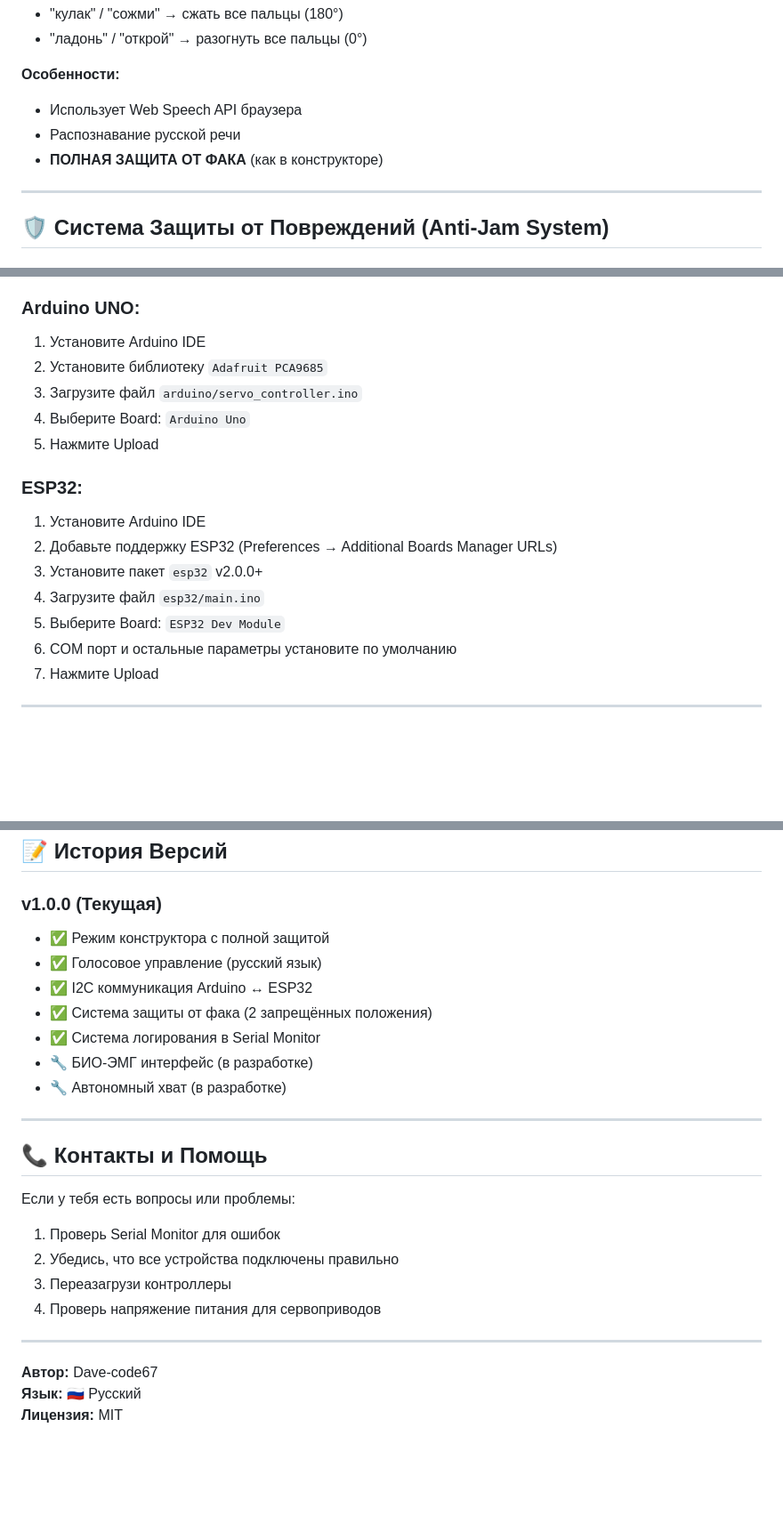
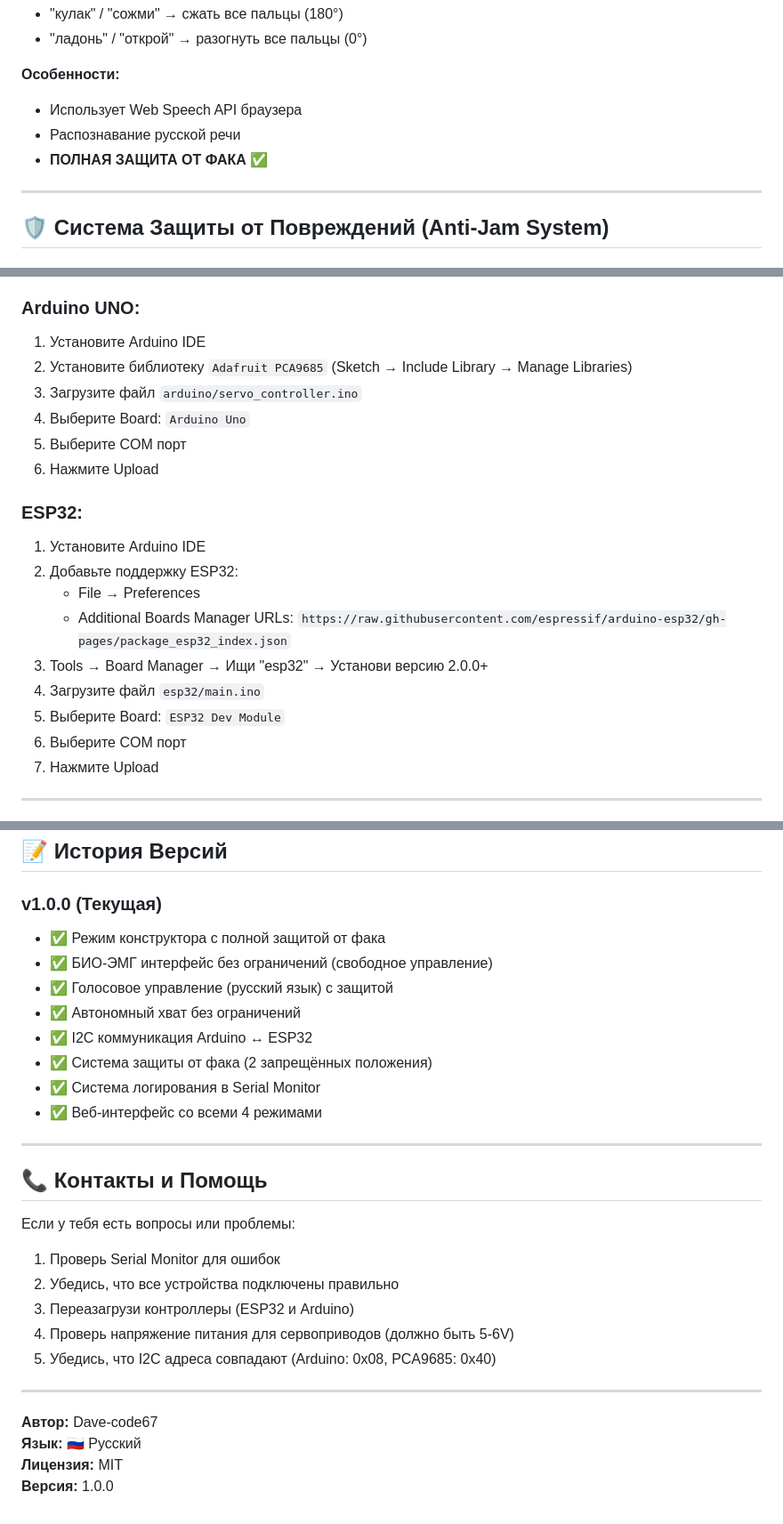
Before and after one commit to Dave-code67/Project_9, a Markdown page: README.md, 3 parts joined by grey strips. Shown at 89% size. Drawn GitHub-style; blank space fills up the shorter version.

Commit message:
Update README: BioEMG mode now has full freedom (no protection)

```diff
--- a/README.md
+++ b/README.md
@@ -69,7 +68,7 @@ Project_9/
 **Особенности:**
 - Использует Web Speech API браузера
 - Распознавание русской речи
-- **ПОЛНАЯ ЗАЩИТА ОТ ФАКА** (как в конструкторе)
+- **ПОЛНАЯ ЗАЩИТА ОТ ФАКА** ✅
 
 ---
 
@@ -179,19 +178,22 @@ GND ───────────────► GND
 ### Arduino UNO:
 
 1. Установите Arduino IDE
-2. Установите библиотеку `Adafruit PCA9685`
+2. Установите библиотеку `Adafruit PCA9685` (Sketch → Include Library → Manage Libraries)
 3. Загрузите файл `arduino/servo_controller.ino`
 4. Выберите Board: `Arduino Uno`
-5. Нажмите Upload
+5. Выберите COM порт
+6. Нажмите Upload
 
 ### ESP32:
 
 1. Установите Arduino IDE
-2. Добавьте поддержку ESP32 (Preferences → Additional Boards Manager URLs)
-3. Установите пакет `esp32` v2.0.0+
+2. Добавьте поддержку ESP32:
+   - File → Preferences
+   - Additional Boards Manager URLs: `https://raw.githubusercontent.com/espressif/arduino-esp32/gh-pages/package_esp32_index.json`
+3. Tools → Board Manager → Ищи "esp32" → Установи версию 2.0.0+
 4. Загрузите файл `esp32/main.ino`
 5. Выберите Board: `ESP32 Dev Module`
-6. COM порт и остальные параметры установите по умолчанию
+6. Выберите COM порт
 7. Нажмите Upload
 
 ---
@@ -290,13 +293,14 @@ curl "http://10.10.10.1/execute?f=5&a=0"
 ## 📝 История Версий
 
 ### v1.0.0 (Текущая)
-- ✅ Режим конструктора с полной защитой
-- ✅ Голосовое управление (русский язык)
+- ✅ Режим конструктора с полной защитой от фака
+- ✅ БИО-ЭМГ интерфейс без ограничений (свободное управление)
+- ✅ Голосовое управление (русский язык) с защитой
+- ✅ Автономный хват без ограничений
 - ✅ I2C коммуникация Arduino ↔ ESP32
 - ✅ Система защиты от фака (2 запрещённых положения)
 - ✅ Система логирования в Serial Monitor
-- 🔧 БИО-ЭМГ интерфейс (в разработке)
-- 🔧 Автономный хват (в разработке)
+- ✅ Веб-интерфейс со всеми 4 режимами
 
 ---
 
@@ -305,11 +309,13 @@ curl "http://10.10.10.1/execute?f=5&a=0"
 Если у тебя есть вопросы или проблемы:
 1. Проверь Serial Monitor для ошибок
 2. Убедись, что все устройства подключены правильно
-3. Переазагрузи контроллеры
-4. Проверь напряжение питания для сервоприводов
+3. Переазагрузи контроллеры (ESP32 и Arduino)
+4. Проверь напряжение питания для сервоприводов (должно быть 5-6V)
+5. Убедись, что I2C адреса совпадают (Arduino: 0x08, PCA9685: 0x40)
 
 ---
 
 **Автор:** Dave-code67
 **Язык:** 🇷🇺 Русский
 **Лицензия:** MIT
+**Версия:** 1.0.0
```
Also changed, not shown: other parts of README.md (+11 -11 lines).
